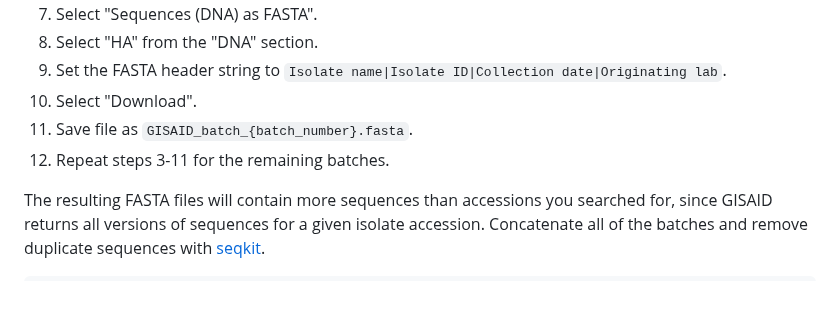
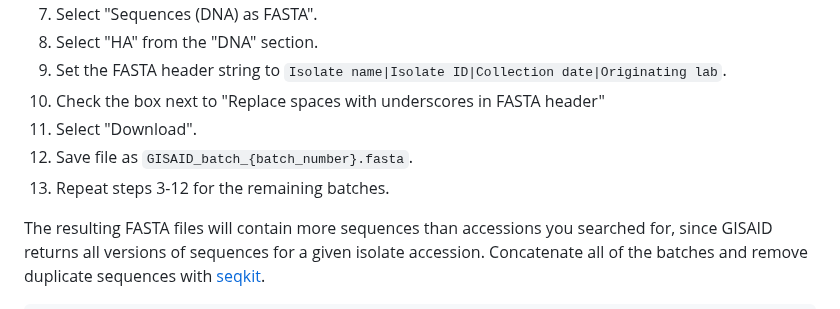
Before and after one commit to blab/measurements-panel, a Markdown page: data/README.md, the part around the change. GitHub-like rendering.

Commit message:
Fix bug in data prep guide's GISAID download
Add note to check the box to convert spaces to underscores in the GISAID
sequence download step to avoid a bug in the data prep guide. Without
checking this box, users download sequences with spaces in some record
ids, augur parse silently removes the spaces from the sequence output
and not from the metadata output, and this mismatch causes sequence and
metadata records to become unlinked for all downstream steps.

```diff
--- a/data/README.md
+++ b/data/README.md
@@ -45,9 +45,10 @@ If you do not, [register for a GISAID account](https://gisaid.org/register/).
   7. Select "Sequences (DNA) as FASTA".
   8. Select "HA" from the "DNA" section.
   9. Set the FASTA header string to `Isolate name|Isolate ID|Collection date|Originating lab`.
-  10. Select "Download".
-  11. Save file as `GISAID_batch_{batch_number}.fasta`.
-  12. Repeat steps 3-11 for the remaining batches.
+  10. Check the box next to "Replace spaces with underscores in FASTA header"
+  11. Select "Download".
+  12. Save file as `GISAID_batch_{batch_number}.fasta`.
+  13. Repeat steps 3-12 for the remaining batches.
 
 The resulting FASTA files will contain more sequences than accessions you searched for, since GISAID returns all versions of sequences for a given isolate accession.
 Concatenate all of the batches and remove duplicate sequences with [seqkit](https://bioinf.shenwei.me/seqkit/).
```
